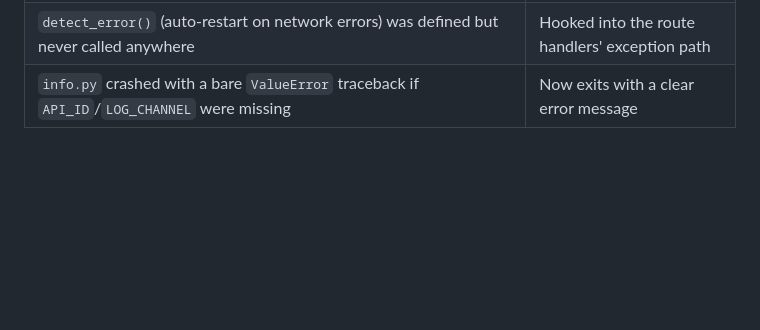
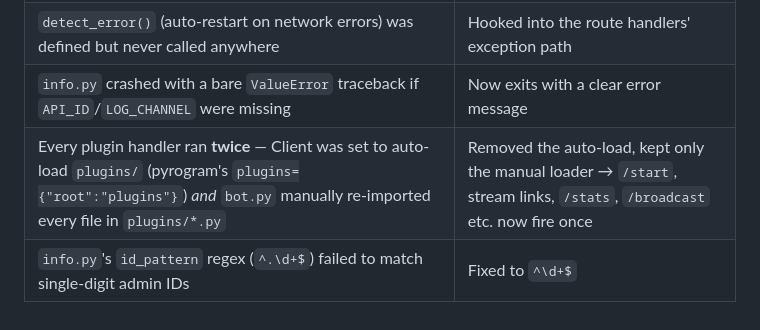
Before and after one commit to GouthamSER/FileToLink, a Markdown page: README.md, the part around the change. Rendered like a GitHub page; blank space fills up the shorter version.

```diff
--- a/README.md
+++ b/README.md
@@ -125,3 +125,5 @@ plugins/                     command handlers (start, route, broadcast, stats, e
 | `MULTI_CLIENT` flag was set on a local var and never reached the route handler — multi-client logging never fired | Route now checks live client count directly |
 | `detect_error()` (auto-restart on network errors) was defined but never called anywhere | Hooked into the route handlers' exception path |
 | `info.py` crashed with a bare `ValueError` traceback if `API_ID`/`LOG_CHANNEL` were missing | Now exits with a clear error message |
+| Every plugin handler ran **twice** — Client was set to auto-load `plugins/` (pyrogram's `plugins={"root":"plugins"}`) *and* `bot.py` manually re-imported every file in `plugins/*.py` | Removed the auto-load, kept only the manual loader → `/start`, stream links, `/stats`, `/broadcast` etc. now fire once |
+| `info.py`'s `id_pattern` regex (`^.\d+$`) failed to match single-digit admin IDs | Fixed to `^\d+$` |
```
